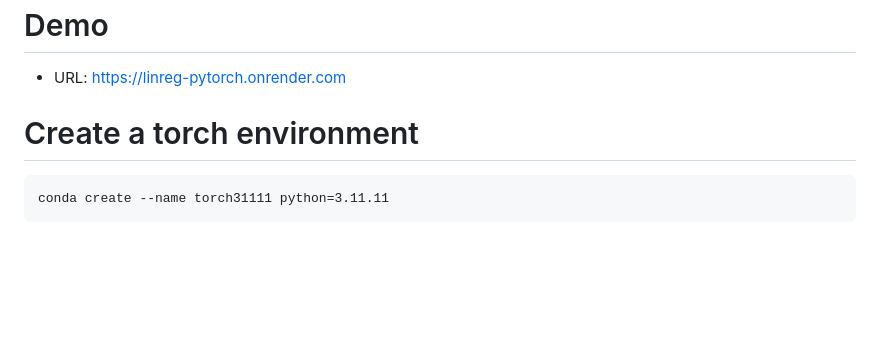
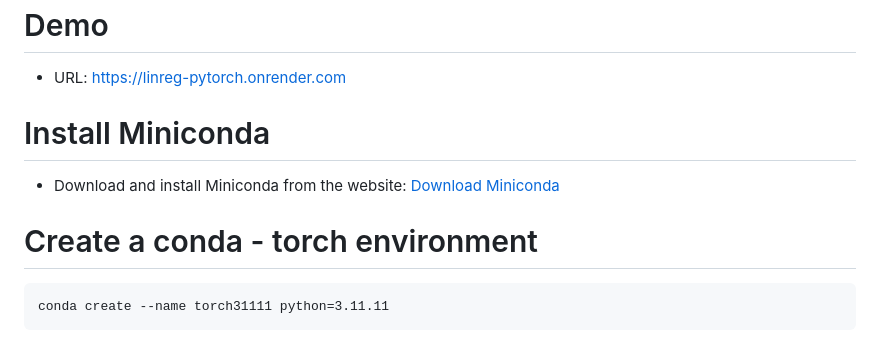
Before and after one commit to peterruler/linreg-pytorch, a Markdown page: README.md, the part around the change. Drawn GitHub-style; blank space fills up the shorter version.

Commit message:
fresh update README.md

````diff
--- a/README.md
+++ b/README.md
@@ -6,7 +6,11 @@
 
 - URL: https://linreg-pytorch.onrender.com
 
-# Create a torch environment
+# Install Miniconda
+
+- Download and install Miniconda from the website: [Download Miniconda](https://docs.anaconda.com/miniconda/)
+
+# Create a conda - torch environment
 
 ```
 conda create --name torch31111 python=3.11.11
````
